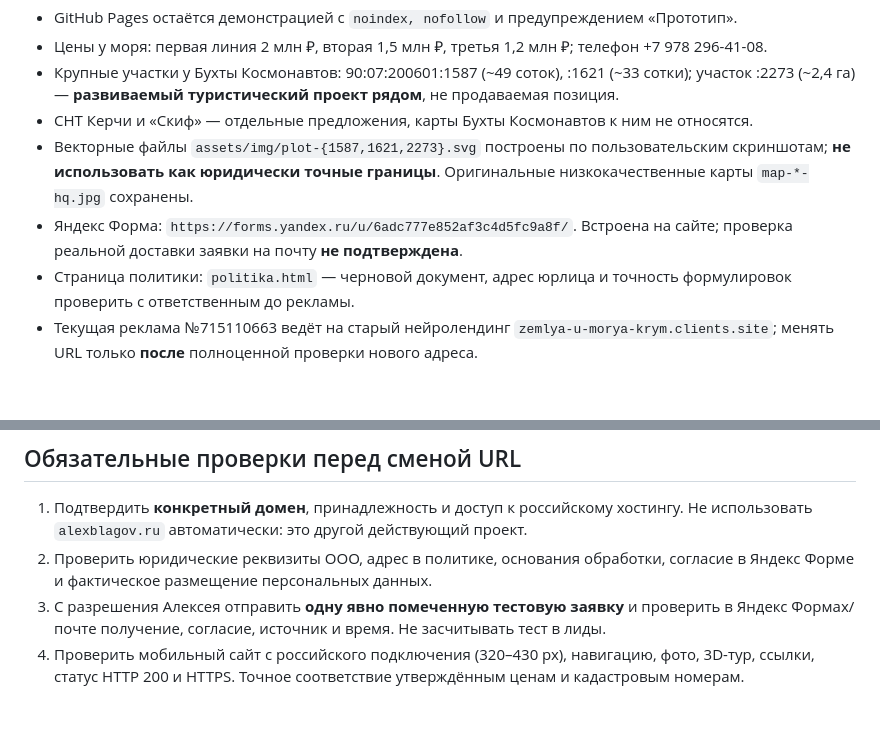
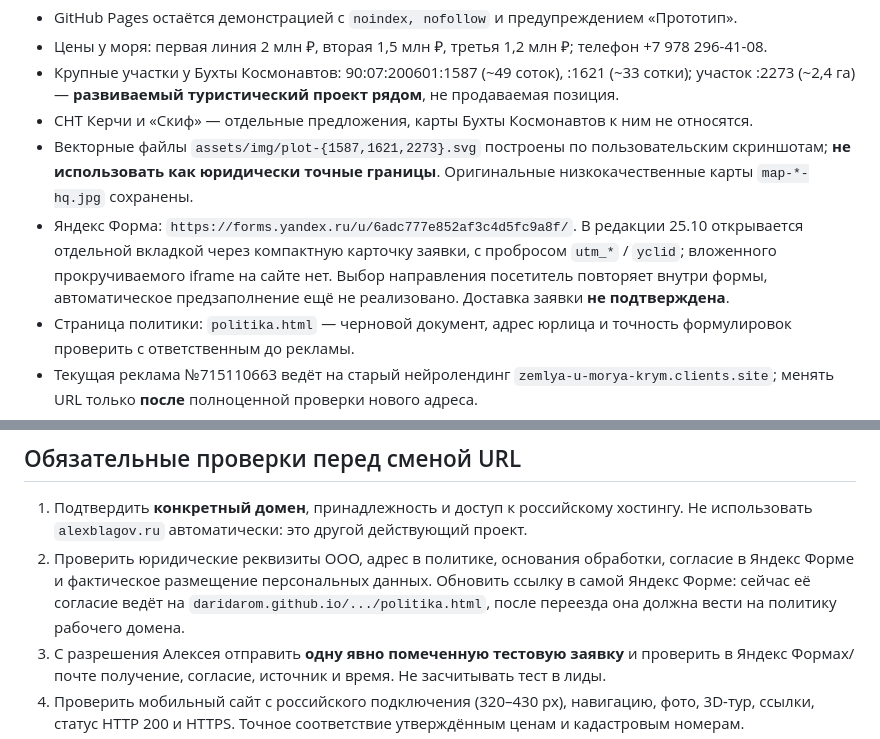
Before and after one commit to Daridarom/zemlya-u-morya-krym, a Markdown page: DEPLOYMENT.md, 2 parts joined by grey strips. Rendered like a GitHub page; blank space fills up the shorter version.

Commit message:
Update deployment instructions for non-embedded form and privacy-link migration

```diff
--- a/DEPLOYMENT.md
+++ b/DEPLOYMENT.md
@@ -9,7 +9,7 @@
 - Крупные участки у Бухты Космонавтов: 90:07:200601:1587 (~49 соток), :1621 (~33 сотки); участок :2273 (~2,4 га) — **развиваемый туристический проект рядом**, не продаваемая позиция.
 - СНТ Керчи и «Скиф» — отдельные предложения, карты Бухты Космонавтов к ним не относятся.
 - Векторные файлы `assets/img/plot-{1587,1621,2273}.svg` построены по пользовательским скриншотам; **не использовать как юридически точные границы**. Оригинальные низкокачественные карты `map-*-hq.jpg` сохранены.
-- Яндекс Форма: `https://forms.yandex.ru/u/6adc777e852af3c4d5fc9a8f/`. Встроена на сайте; проверка реальной доставки заявки на почту **не подтверждена**.
+- Яндекс Форма: `https://forms.yandex.ru/u/6adc777e852af3c4d5fc9a8f/`. В редакции 25.10 открывается отдельной вкладкой через компактную карточку заявки, с пробросом `utm_*` / `yclid`; вложенного прокручиваемого iframe на сайте нет. Выбор направления посетитель повторяет внутри формы, автоматическое предзаполнение ещё не реализовано. Доставка заявки **не подтверждена**.
 - Страница политики: `politika.html` — черновой документ, адрес юрлица и точность формулировок проверить с ответственным до рекламы.
 - Текущая реклама №715110663 ведёт на старый нейролендинг `zemlya-u-morya-krym.clients.site`; менять URL только **после** полноценной проверки нового адреса.
 
@@ -30,7 +30,7 @@ python3 scripts/build-production.py --domain YOUR-DOMAIN.ru --form-verified --po
 ## Обязательные проверки перед сменой URL
 
 1. Подтвердить **конкретный домен**, принадлежность и доступ к российскому хостингу. Не использовать `alexblagov.ru` автоматически: это другой действующий проект.
-2. Проверить юридические реквизиты ООО, адрес в политике, основания обработки, согласие в Яндекс Форме и фактическое размещение персональных данных.
+2. Проверить юридические реквизиты ООО, адрес в политике, основания обработки, согласие в Яндекс Форме и фактическое размещение персональных данных. Обновить ссылку в самой Яндекс Форме: сейчас её согласие ведёт на `daridarom.github.io/.../politika.html`, после переезда она должна вести на политику рабочего домена.
 3. С разрешения Алексея отправить **одну явно помеченную тестовую заявку** и проверить в Яндекс Формах/почте получение, согласие, источник и время. Не засчитывать тест в лиды.
 4. Проверить мобильный сайт с российского подключения (320–430 px), навигацию, фото, 3D-тур, ссылки, статус HTTP 200 и HTTPS. Точное соответствие утверждённым ценам и кадастровым номерам.
 5. Настроить новый счётчик Яндекс Метрики для **нового домена** (или проверить согласованное использование существующего); целевое действие — **подтверждённая отправка**, а не нажатие кнопки. Проверить, какие события может предоставить Яндекс Форма и где действительно собираются данные.
```
